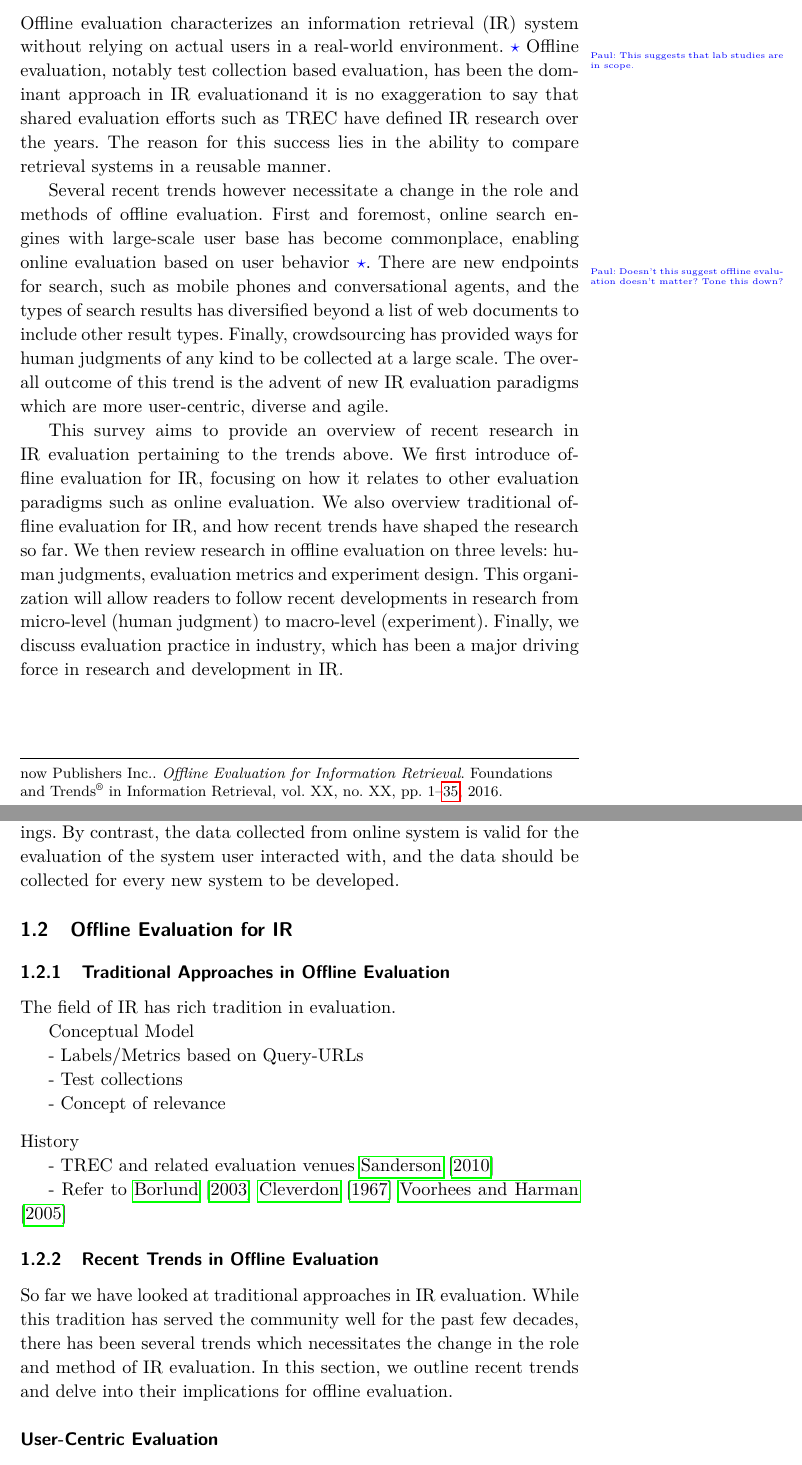
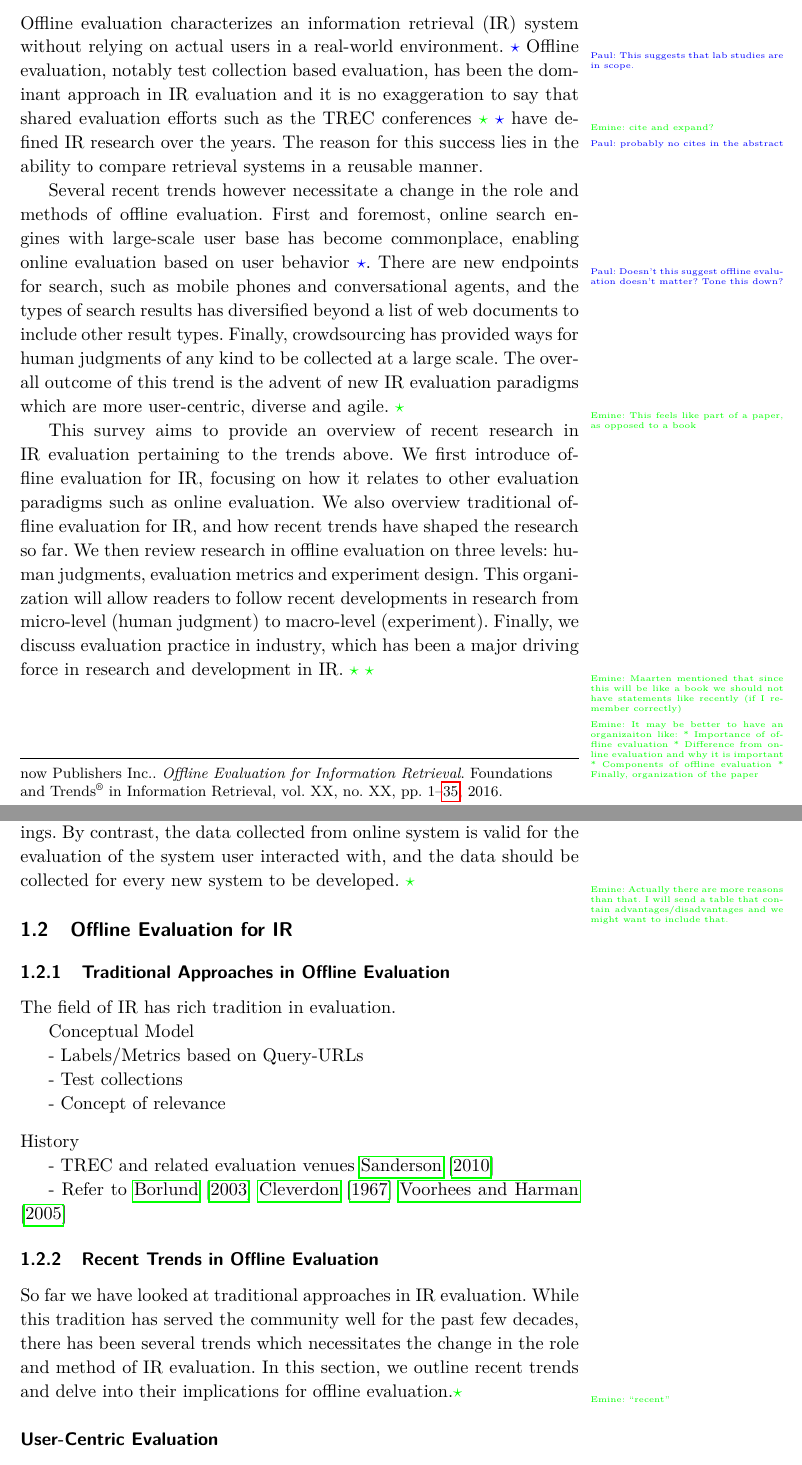
Before and after one commit to jykim/fntir, a LaTeX thesis (fntir_offline_evaluation.tex): two parts of pages 4 and 8 of 38, joined at a grey line, cut so that both start at the same text. Compiled offline with pdfLaTeX.

Commit message:
Add Emine's comments

```diff
--- a/fntir_offline_evaluation.tex
+++ b/fntir_offline_evaluation.tex
@@ -55,13 +55,21 @@
 \begin{abstract}
 Offline evaluation characterizes an information retrieval (IR) system
 % based on human judgments
-without relying on actual users in a real-world environment. \paul{This suggests that lab studies are in scope.} Offline evaluation, notably test collection based evaluation, has been the dominant approach in IR evaluationand it is no exaggeration to say that shared evaluation efforts such as TREC have defined IR research over the years. The reason for this success lies in the ability to compare retrieval systems in a reusable manner.
+without relying on actual users in a real-world environment. \paul{This suggests that lab studies are in scope.} Offline evaluation, notably test collection based evaluation, has been the dominant approach in IR evaluation and it is no exaggeration to say that shared evaluation efforts such as the TREC conferences
+\emine{cite and expand?} \paul{probably no cites in the abstract}
+have defined IR research over the years. The reason for this success lies in the ability to compare retrieval systems in a reusable manner.
 
 %Recently, there has been several trends which necessitates the change in the role and method of offline evaluation.
 Several recent trends however necessitate a change in the role and methods of offline evaluation. First and foremost, online search engines with large-scale user base has become commonplace, enabling online evaluation based on user behavior \paul{Doesn't this suggest offline evaluation doesn't matter? Tone this down?}. There are new endpoints for search, such as mobile phones and conversational agents, and the types of search results has diversified beyond a list of web documents to include other result types. Finally, crowdsourcing has provided ways for human judgments of any kind to be collected at a large scale. The overall outcome of this trend is the advent of new IR evaluation paradigms which are more user-centric, diverse and agile.
+\emine{This feels like part of a paper, as opposed to a book}
 
 This survey aims to provide an overview of recent research in IR evaluation pertaining to the trends above. We first introduce offline evaluation for IR, focusing on how it relates to other evaluation paradigms such as online evaluation. We also overview traditional offline evaluation for IR, and how recent trends have shaped the research so far. We then review research in offline evaluation on three levels: human judgments, evaluation metrics and experiment design. This organization will allow readers to follow recent developments in research from micro-level (human judgment) to macro-level (experiment). Finally, we discuss evaluation practice in industry, which has been a major driving force in research and development in IR.
-
+\emine{Maarten mentioned that since this will be like a book we should not have statements like recently (if I remember correctly)}
+\emine{It may be better to have an organizaiton like:
+	* Importance of offline evaluation
+	* Difference from online evaluation and why it is important
+	* Components of offline evaluation
+	* Finally, organization of the paper}
 \end{abstract}
 
 \chapter{Introduction}
@@ -104,6 +112,7 @@ there are reasons we may need explicit input from human judges. First, in initia
 As an example, let's take clicks on results for evaluating a search engine. While click is certainly an indication that user is interested in the result, it is not clear whether the clicked result actually led to satisfaction. Also, click is often concentrated on the top of the page, making it difficult to interpret. That is, the ambiguity and bias inherent in user behavior often make it hard to infer true quality of our products.
 
 Another consideration is the reusability of the data collected. In offline evaluation, typically the label is collected at the level of individual information item (i.e., document) and the system is evaluated by its ability to put more relevant items on top. This means the labels can be reused to evaluate new systems that produce different rankings. By contrast, the data collected from online system is valid for the evaluation of the system user interacted with, and the data should be collected for every new system to be developed.
+\emine{Actually there are more reasons than that. I will send a table that contain advantages/disadvantages and we might want to include that.}
 
 \section{Offline Evaluation for IR}
 
@@ -128,7 +137,7 @@ History
 
 \subsection{Recent Trends in Offline Evaluation}
 
-So far we have looked at traditional approaches in IR evaluation. While this tradition has served the community well for the past few decades, there has been several trends which necessitates the change in the role and method of IR evaluation. In this section, we outline recent trends and delve into their implications for offline evaluation.
+So far we have looked at traditional approaches in IR evaluation. While this tradition has served the community well for the past few decades, there has been several trends which necessitates the change in the role and method of IR evaluation. In this section, we outline recent trends and delve into their implications for offline evaluation.\emine{``recent''}
 
 \subsubsection{User-Centric Evaluation}
 First and foremost, online search engines with large-scale user base has become commonplace, enabling online evaluation based on user behavior. This availability of user data has opened up possibilities to validate assumptions of offline evaluation with actual user data. Also, recent work on evaluation metrics \cite{} \cite{} have embraced online user data to tune parameters of the metrics.
```
Also changed, not shown: fntir_offline_evaluation.tex (19 more changed lines).
